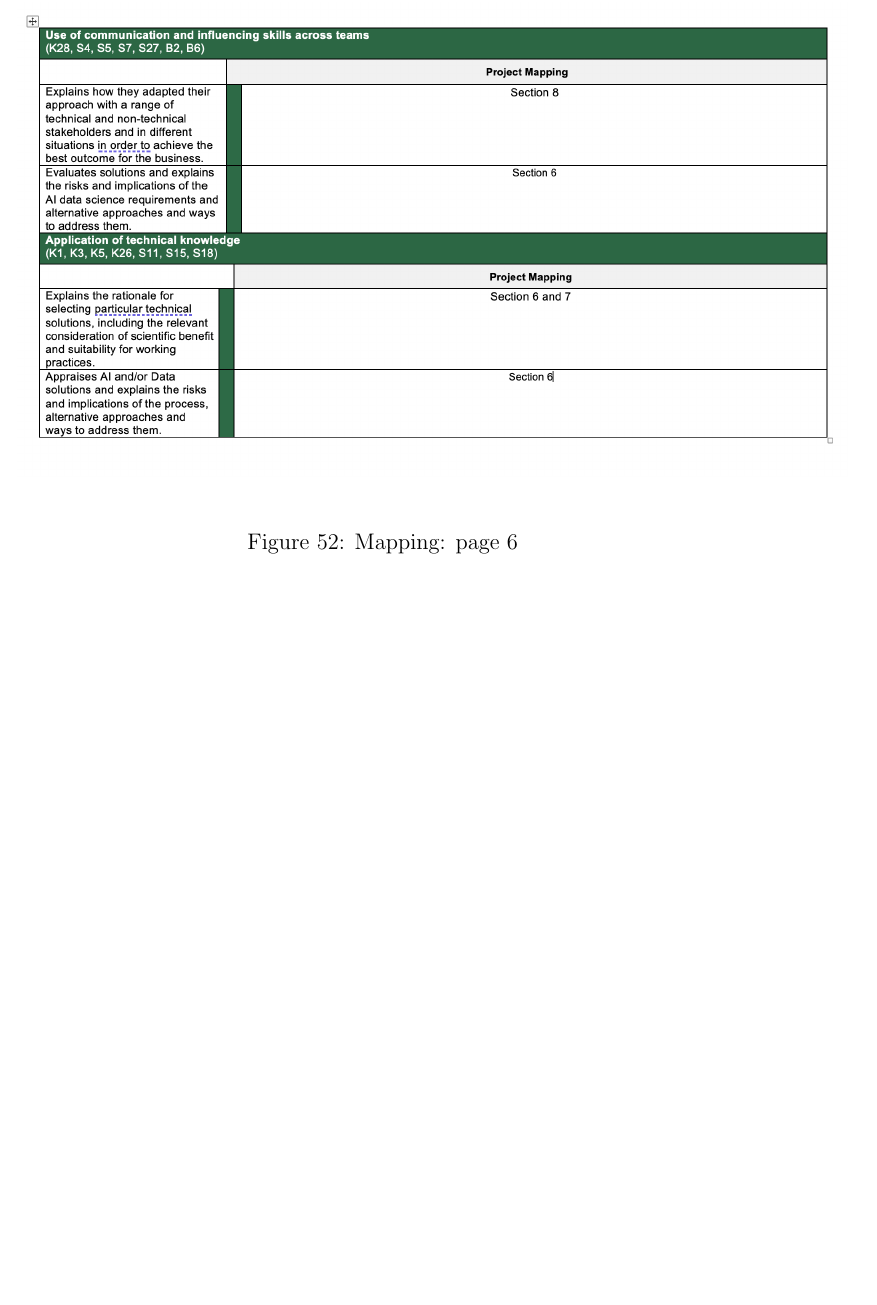
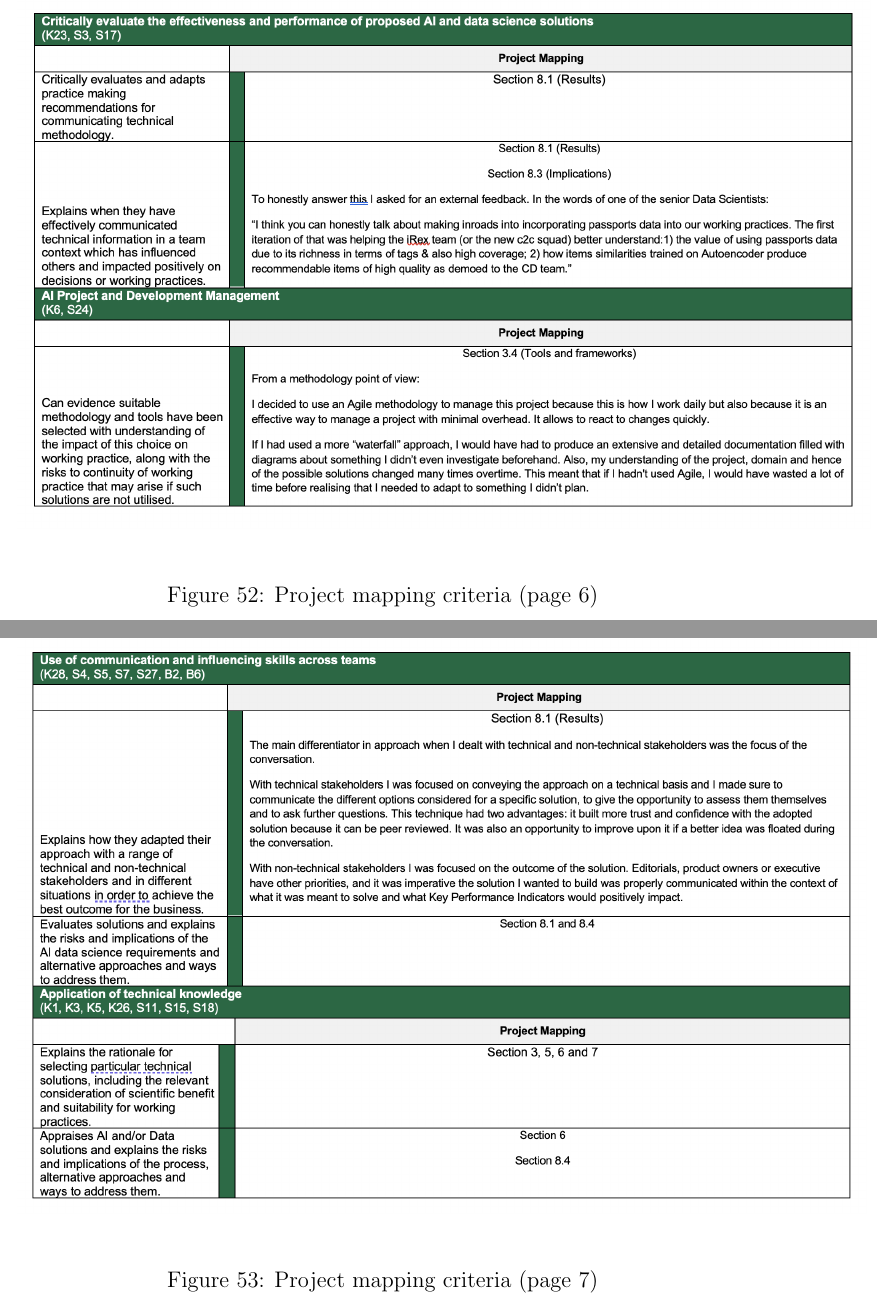
Before and after one commit to simonespa/apprenticeship-project-assessment, a LaTeX document (report/report.tex, which reads report/sections/09_appendices.tex): part of page 52 of 54 before the commit and two parts of pages 52 and 53 of 55 after it, the two joined at a grey line, cut at the place of the change, the shorter picture padded with empty space. Compiled offline with pdfLaTeX.

Commit message:
Update project mapping in appendix, update images

```diff
--- a/report/sections/09_appendices.tex
+++ b/report/sections/09_appendices.tex
@@ -672,6 +672,13 @@ The following figures show the recommendations generated by the pipeline in desc
 \begin{figure}[H]
   \centering
   \includegraphics[scale=0.5]{mapping/5}
-  \caption{Mapping: page 6}
+  \caption{Project mapping criteria (page 6)}
   \label{fig:mapping:5}
 \end{figure}
+
+\begin{figure}[H]
+  \centering
+  \includegraphics[scale=0.5]{mapping/6}
+  \caption{Project mapping criteria (page 7)}
+  \label{fig:mapping:6}
+\end{figure}
```
Also changed, not shown: report/images/mapping/0.png, report/images/mapping/1.png, report/images/mapping/2.png, report/images/mapping/3.png, report/images/mapping/4.png, report/images/mapping/5.png, report/images/mapping/6.png (added), report/sections/09_appendices.tex (10 more changed lines).
